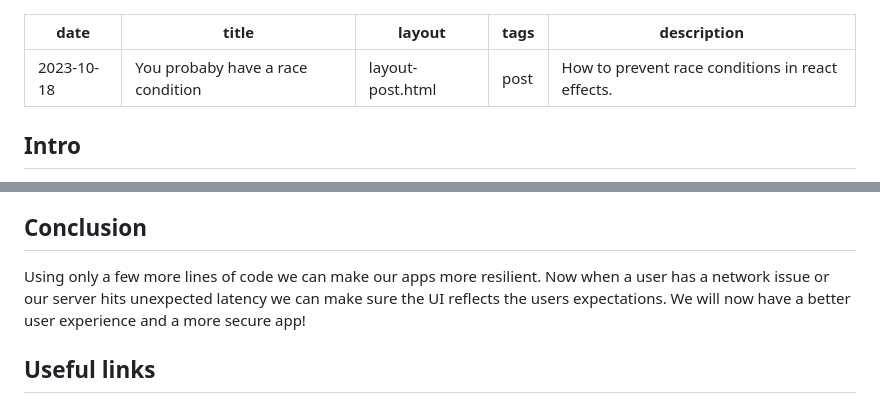
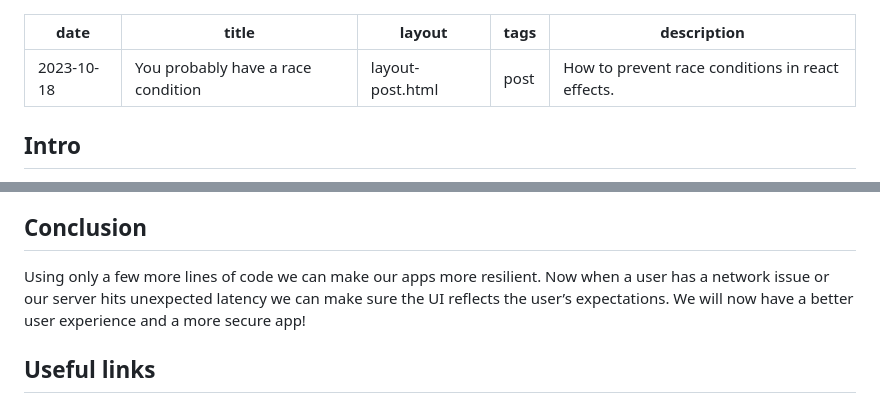
Before and after one commit to jondcallahan/my-site, a Markdown page: blog/abort-controller.md, 2 parts joined by grey strips. Drawn GitHub-style.

Commit message:
fix: grammar

```diff
--- a/blog/abort-controller.md
+++ b/blog/abort-controller.md
@@ -1,6 +1,6 @@
 ---
 date: 2023-10-18
-title: You probaby have a race condition
+title: You probably have a race condition
 layout: layout-post.html
 tags: post
 description: How to prevent race conditions in react effects.
@@ -65,7 +65,7 @@ Notice how we’re constructing the controller, passing the result as a `signal`
 When we make use of the `AbortController` the browser will throw a specific error. We can handle these errors by excluding those with name `AbortError`. That will allow us to handle only true errors like `400…500` level errors (ex. bad or unauthorized requests, or server unavailable)  and avoid mistakenly marking this service as degraded.
 
 ## Conclusion
-Using only a few more lines of code we can make our apps more resilient. Now when a user has a network issue or our server hits unexpected latency we can make sure the UI reflects the users expectations. We will now have a better user experience and a more secure app!
+Using only a few more lines of code we can make our apps more resilient. Now when a user has a network issue or our server hits unexpected latency we can make sure the UI reflects the user’s expectations. We will now have a better user experience and a more secure app!
 
 ## Useful links
 * [React useEffect](https://react.dev/reference/react/useEffect)
```
Also changed, not shown: other parts of blog/abort-controller.md (+1 -1 lines).
